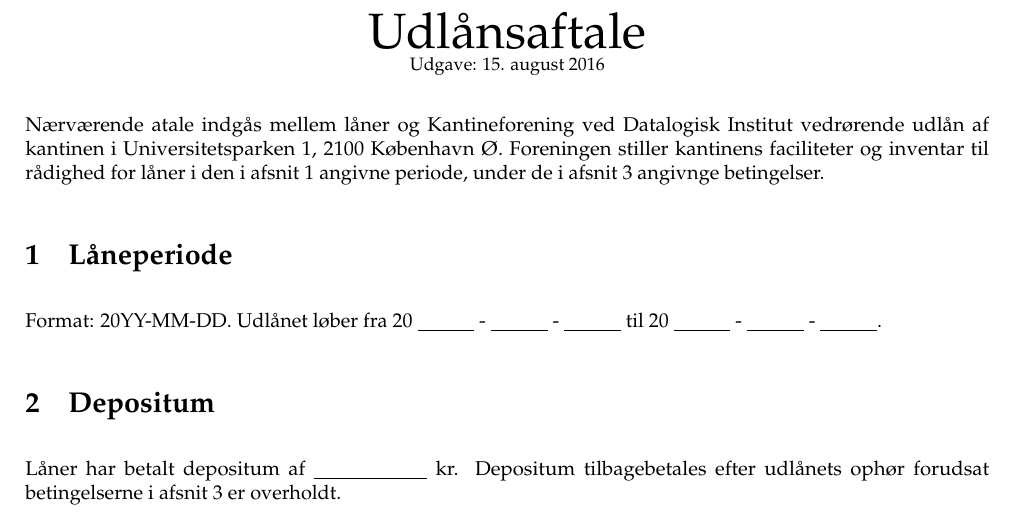
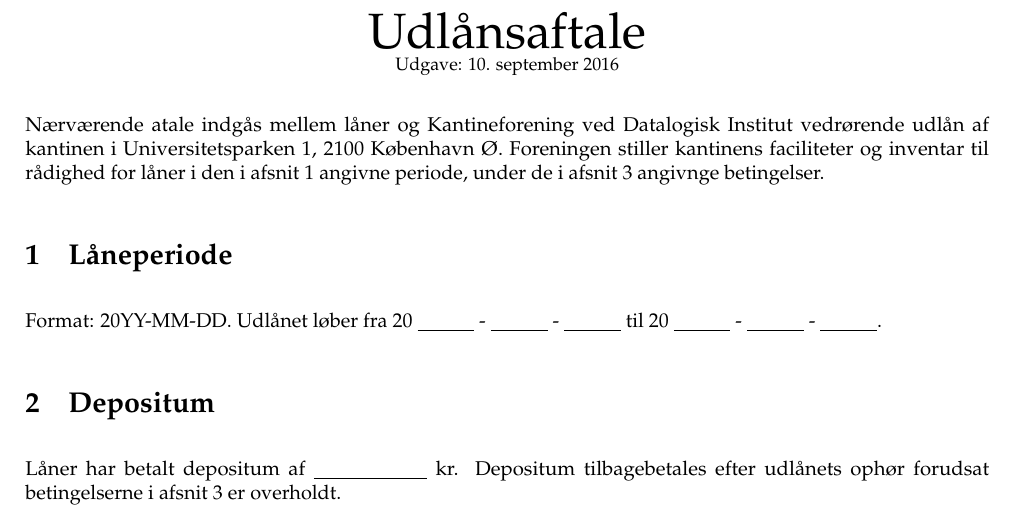
Before and after one commit to datalogisk-kantineforening/blandede-ressourcer, a LaTeX document (udlån/kontrakt.tex): part of the page, cut so that both start at the same text. Compiled offline with pdfLaTeX.

Commit message:
update udgave

```diff
--- a/udlån/kontrakt.tex
+++ b/udlån/kontrakt.tex
@@ -21,7 +21,7 @@
 
 \begin{center}
 \Huge Udlånsaftale\\
-\small Udgave: 15. august 2016
+\small Udgave: 10. september 2016
 \end{center}
 
 Nærværende atale indgås mellem låner og Kantineforening ved Datalogisk Institut
```
